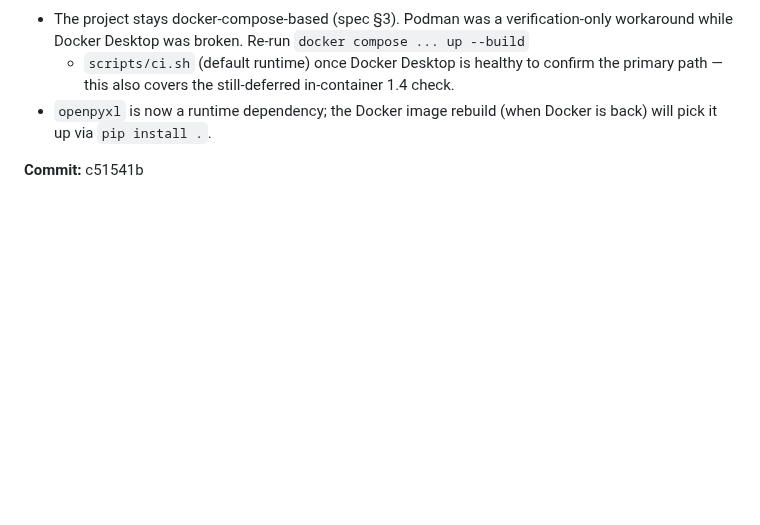
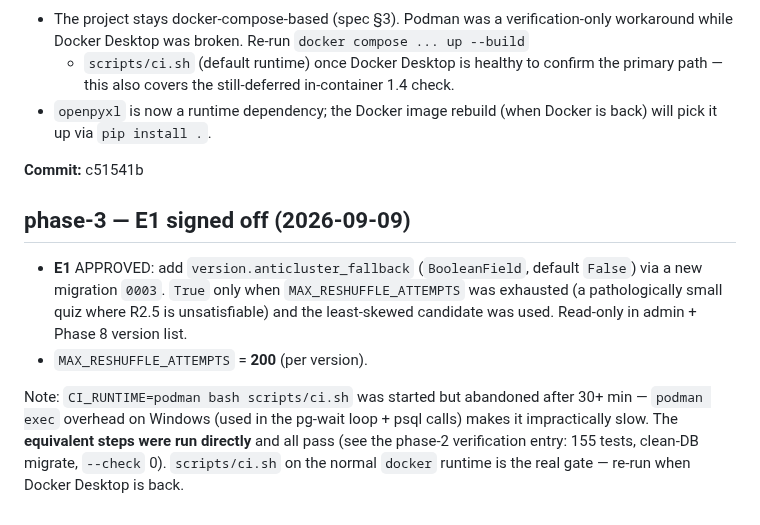
Before and after one commit to LHedi22/QuizApp, a Markdown page: docs/PROGRESS.md, the part around the change. Rendered like a GitHub page; blank space fills up the shorter version.

Commit message:
phase-3: record E1 sign-off (anticluster_fallback + MAX_RESHUFFLE_ATTEMPTS=200)
Co-Authored-By: Claude Sonnet 5 <noreply@anthropic.com>
Claude-Session: https://claude.ai/code/session_013Pkqk86dKgmyn6a11WEtZe

```diff
--- a/docs/PROGRESS.md
+++ b/docs/PROGRESS.md
@@ -644,3 +644,17 @@ for exactly this.
   back) will pick it up via `pip install .`.
 
 **Commit:** c51541b
+
+## phase-3 — E1 signed off (2026-09-09)
+
+- **E1** APPROVED: add `version.anticluster_fallback` (`BooleanField`, default
+  `False`) via a new migration `0003`. `True` only when `MAX_RESHUFFLE_ATTEMPTS` was
+  exhausted (a pathologically small quiz where R2.5 is unsatisfiable) and the
+  least-skewed candidate was used. Read-only in admin + Phase 8 version list.
+- `MAX_RESHUFFLE_ATTEMPTS` = **200** (per version).
+
+Note: `CI_RUNTIME=podman bash scripts/ci.sh` was started but abandoned after 30+ min
+— `podman exec` overhead on Windows (used in the pg-wait loop + psql calls) makes it
+impractically slow. The **equivalent steps were run directly** and all pass (see the
+phase-2 verification entry: 155 tests, clean-DB migrate, `--check` 0). `scripts/ci.sh`
+on the normal `docker` runtime is the real gate — re-run when Docker Desktop is back.
```
